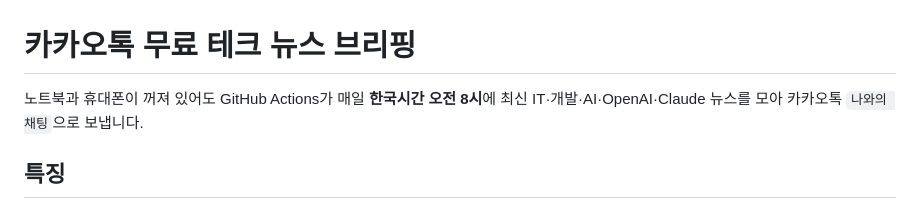
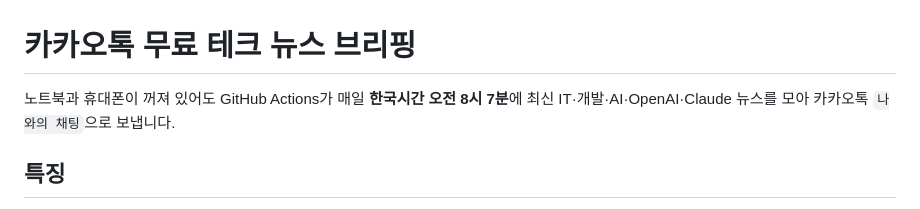
Before and after one commit to Norang2810/kakao-tech-news-bot, a Markdown page: README.md, the part around the change. GitHub-like rendering.

Commit message:
docs: clarify daily delivery time

```diff
--- a/README.md
+++ b/README.md
@@ -1,6 +1,6 @@
 # 카카오톡 무료 테크 뉴스 브리핑
 
-노트북과 휴대폰이 꺼져 있어도 GitHub Actions가 매일 **한국시간 오전 8시**에 최신 IT·개발·AI·OpenAI·Claude 뉴스를 모아 카카오톡 `나와의 채팅`으로 보냅니다.
+노트북과 휴대폰이 꺼져 있어도 GitHub Actions가 매일 **한국시간 오전 8시 7분**에 최신 IT·개발·AI·OpenAI·Claude 뉴스를 모아 카카오톡 `나와의 채팅`으로 보냅니다.
 
 ## 특징
 
```
